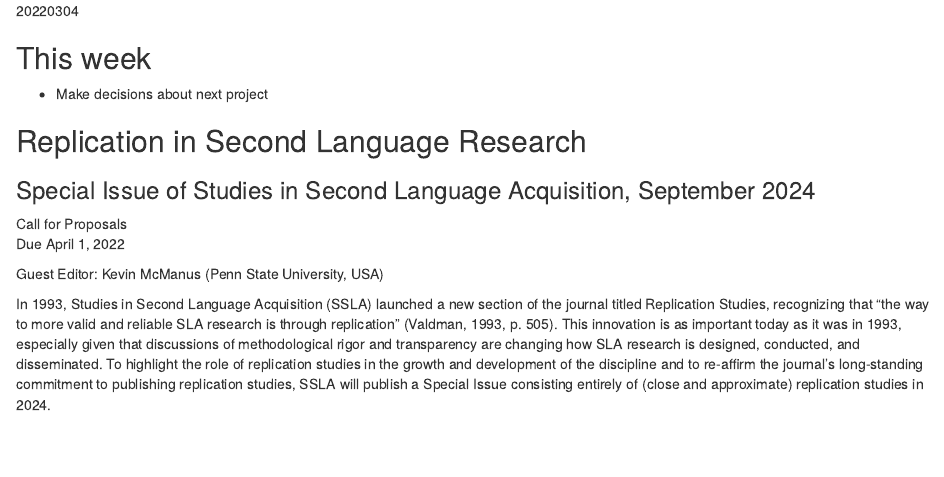
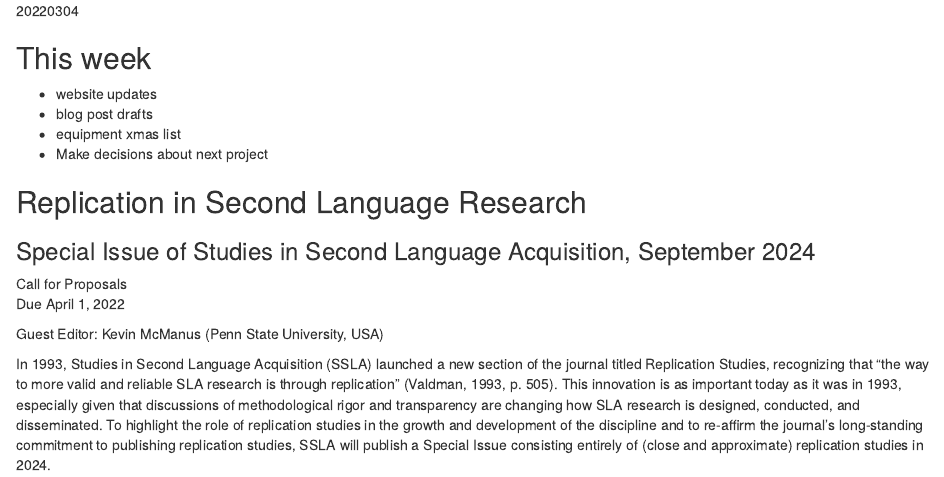
Before and after one commit to RAP-group/meetings, an R Markdown document (agendas/20220304.Rmd): the page in a window 1100 px wide, from its top. Rendered offline with R 4.5, knitr and Pandoc, with nearby package versions.

Commit message:
add to agenda

```diff
--- a/agendas/20220304.Rmd
+++ b/agendas/20220304.Rmd
@@ -2,6 +2,9 @@
 
 ## This week
 
+- website updates
+- blog post drafts
+- equipment xmas list
 - Make decisions about next project
 
 
```
Also changed, not shown: README.md.
